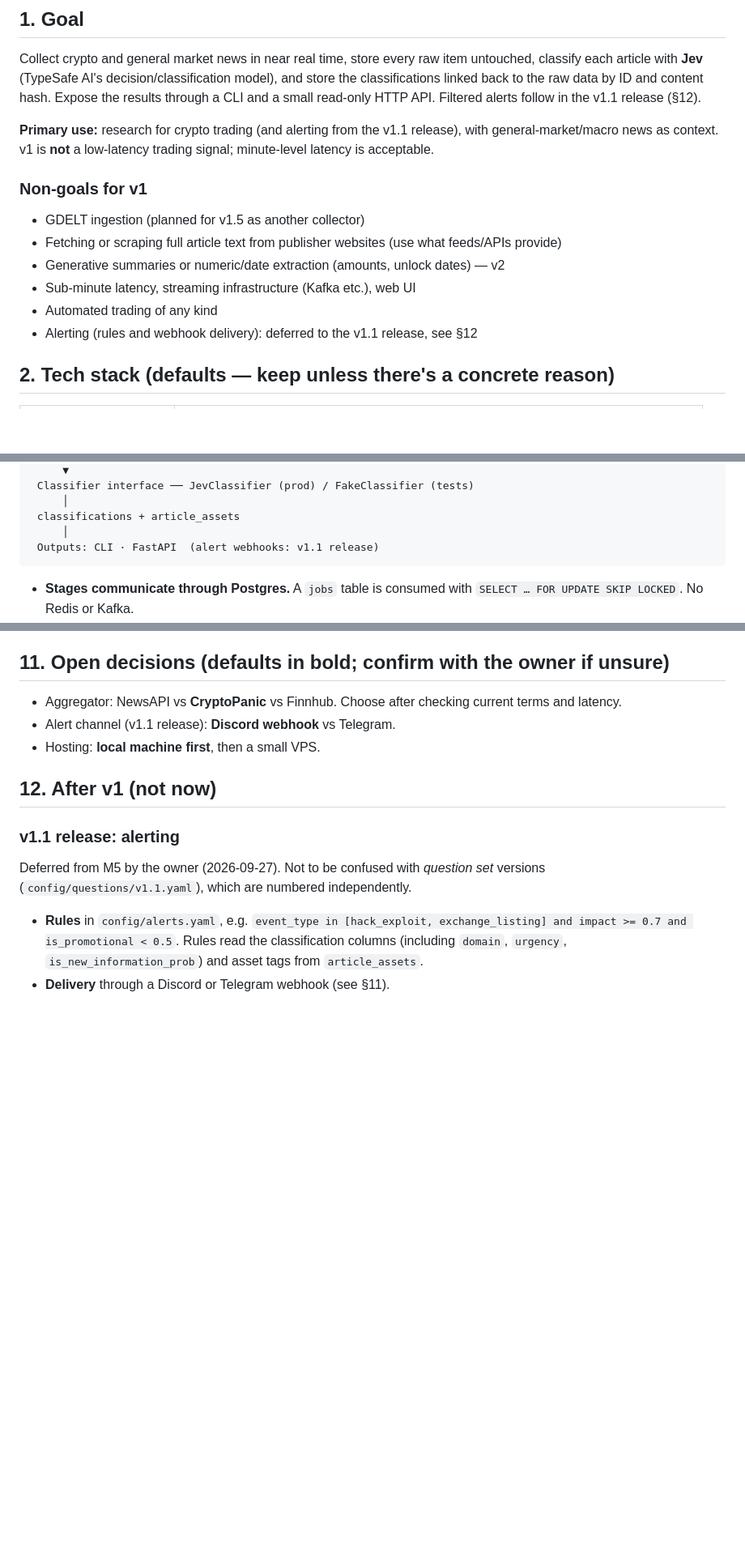
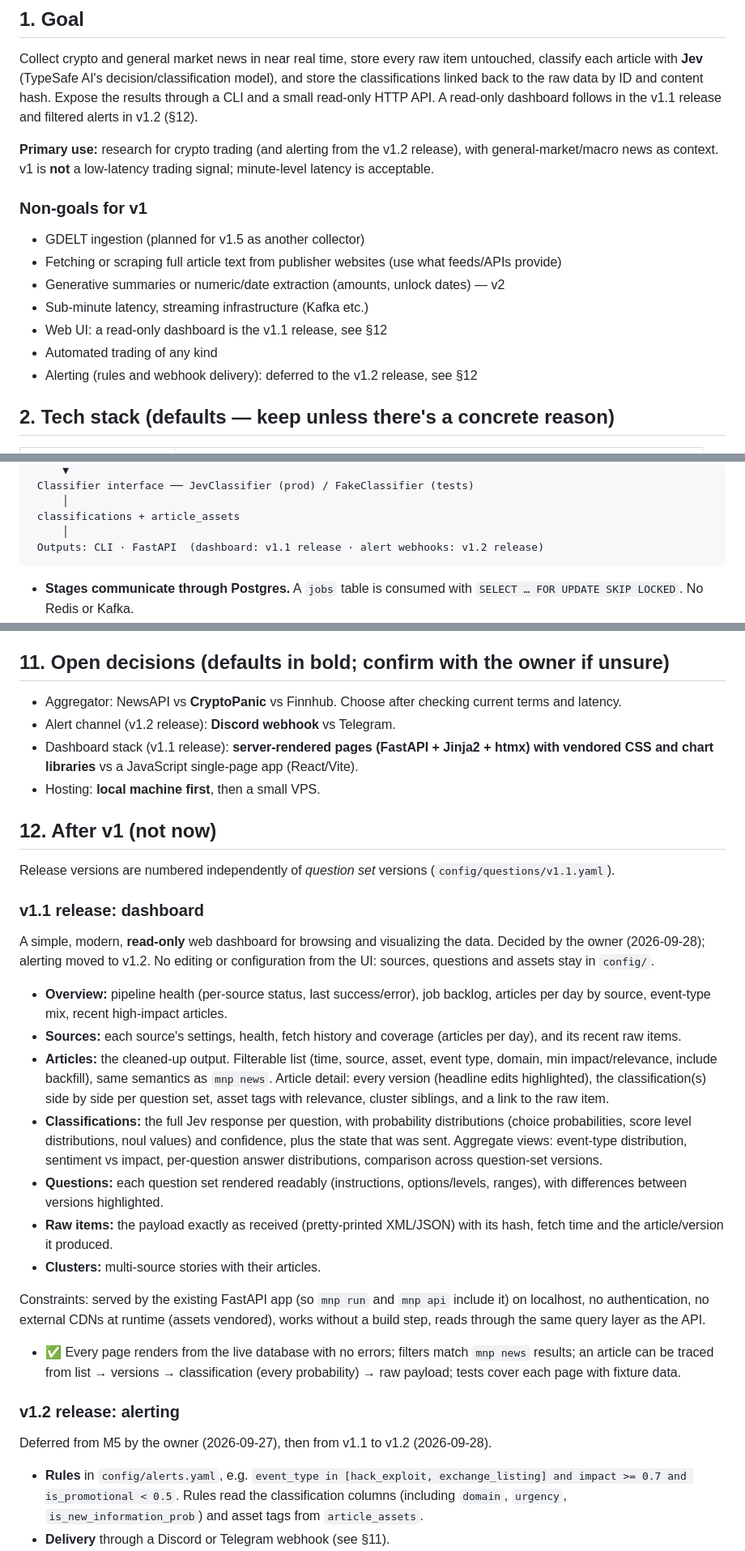
Before and after one commit to nathanfilbert/market-news-pipeline, a Markdown page: docs/v1-plan.md, 3 parts joined by grey strips. Shown at 81% size. Drawn GitHub-style; blank space fills up the shorter version.

Commit message:
docs: v1.1 release is a read-only dashboard; alerting moves to v1.2
Owner decision (2026-09-28): the next release is a simple, modern,
read-only dashboard to browse sources, articles, questions, raw
responses and cleaned-up output. Alerting (rules, webhook delivery,
once per cluster) moves unchanged to v1.2. Adds the dashboard spec,
acceptance checks and a stack decision to §11/§12, and takes web UI
off the v1 non-goals.

Co-Authored-By: Claude Opus 5.5 <noreply@anthropic.com>

````diff
--- a/docs/v1-plan.md
+++ b/docs/v1-plan.md
@@ -8,9 +8,10 @@
 Collect crypto and general market news in near real time, store every raw item untouched,
 classify each article with **Jev** (TypeSafe AI's decision/classification model), and store
 the classifications linked back to the raw data by ID and content hash. Expose the results
-through a CLI and a small read-only HTTP API. Filtered alerts follow in the v1.1 release (§12).
+through a CLI and a small read-only HTTP API. A read-only dashboard follows in the v1.1 release
+and filtered alerts in v1.2 (§12).
 
-**Primary use:** research for crypto trading (and alerting from the v1.1 release), with
+**Primary use:** research for crypto trading (and alerting from the v1.2 release), with
 general-market/macro news as context. v1 is **not** a low-latency trading signal; minute-level
 latency is acceptable.
 
@@ -18,9 +19,10 @@ latency is acceptable.
 - GDELT ingestion (planned for v1.5 as another collector)
 - Fetching or scraping full article text from publisher websites (use what feeds/APIs provide)
 - Generative summaries or numeric/date extraction (amounts, unlock dates) — v2
-- Sub-minute latency, streaming infrastructure (Kafka etc.), web UI
+- Sub-minute latency, streaming infrastructure (Kafka etc.)
+- Web UI: a read-only dashboard is the v1.1 release, see §12
 - Automated trading of any kind
-- Alerting (rules and webhook delivery): deferred to the v1.1 release, see §12
+- Alerting (rules and webhook delivery): deferred to the v1.2 release, see §12
 
 ## 2. Tech stack (defaults — keep unless there's a concrete reason)
 
@@ -57,7 +59,7 @@ All timestamps are stored as `timestamptz` in UTC.
      │
  classifications + article_assets
      │
- Outputs: CLI · FastAPI  (alert webhooks: v1.1 release)
+ Outputs: CLI · FastAPI  (dashboard: v1.1 release · alert webhooks: v1.2 release)
 ```
 
 - **Stages communicate through Postgres.** A `jobs` table is consumed with `SELECT … FOR UPDATE SKIP LOCKED`. No Redis or Kafka.
@@ -257,14 +260,49 @@ Build `mnp run` (all loops plus workers), structured JSON logging, and graceful
 
 ## 11. Open decisions (defaults in bold; confirm with the owner if unsure)
 - Aggregator: NewsAPI vs **CryptoPanic** vs Finnhub. Choose after checking current terms and latency.
-- Alert channel (v1.1 release): **Discord webhook** vs Telegram.
+- Alert channel (v1.2 release): **Discord webhook** vs Telegram.
+- Dashboard stack (v1.1 release): **server-rendered pages (FastAPI + Jinja2 + htmx) with vendored
+  CSS and chart libraries** vs a JavaScript single-page app (React/Vite).
 - Hosting: **local machine first**, then a small VPS.
 
 ## 12. After v1 (not now)
 
-### v1.1 release: alerting
-Deferred from M5 by the owner (2026-09-27). Not to be confused with *question set* versions
-(`config/questions/v1.1.yaml`), which are numbered independently.
+Release versions are numbered independently of *question set* versions
+(`config/questions/v1.1.yaml`).
+
+### v1.1 release: dashboard
+A simple, modern, **read-only** web dashboard for browsing and visualizing the data. Decided by
+the owner (2026-09-28); alerting moved to v1.2. No editing or configuration from the UI:
+sources, questions and assets stay in `config/`.
+
+- **Overview:** pipeline health (per-source status, last success/error), job backlog, articles
+  per day by source, event-type mix, recent high-impact articles.
+- **Sources:** each source's settings, health, fetch history and coverage (articles per day),
+  and its recent raw items.
+- **Articles:** the cleaned-up output. Filterable list (time, source, asset, event type,
+  domain, min impact/relevance, include backfill), same semantics as `mnp news`. Article detail:
+  every version (headline edits highlighted), the classification(s) side by side per question
+  set, asset tags with relevance, cluster siblings, and a link to the raw item.
+- **Classifications:** the full Jev response per question, with probability distributions
+  (choice probabilities, score level distributions, noul values) and confidence, plus the state
+  that was sent. Aggregate views: event-type distribution, sentiment vs impact, per-question
+  answer distributions, comparison across question-set versions.
+- **Questions:** each question set rendered readably (instructions, options/levels, ranges),
+  with differences between versions highlighted.
+- **Raw items:** the payload exactly as received (pretty-printed XML/JSON) with its hash,
+  fetch time and the article/version it produced.
+- **Clusters:** multi-source stories with their articles.
+
+Constraints: served by the existing FastAPI app (so `mnp run` and `mnp api` include it) on
+localhost, no authentication, no external CDNs at runtime (assets vendored), works without a
+build step, reads through the same query layer as the API.
+
+- ✅ Every page renders from the live database with no errors; filters match `mnp news` results;
+  an article can be traced from list → versions → classification (every probability) → raw
+  payload; tests cover each page with fixture data.
+
+### v1.2 release: alerting
+Deferred from M5 by the owner (2026-09-27), then from v1.1 to v1.2 (2026-09-28).
 
 - **Rules** in `config/alerts.yaml`, e.g. `event_type in [hack_exploit, exchange_listing] and impact >= 0.7 and is_promotional < 0.5`. Rules read the classification columns (including `domain`, `urgency`, `is_new_information_prob`) and asset tags from `article_assets`.
 - **Delivery** through a Discord or Telegram webhook (see §11).
````
Also changed, not shown: other parts of docs/v1-plan.md (+5 -4 lines), README.md (+2 -1 lines).
